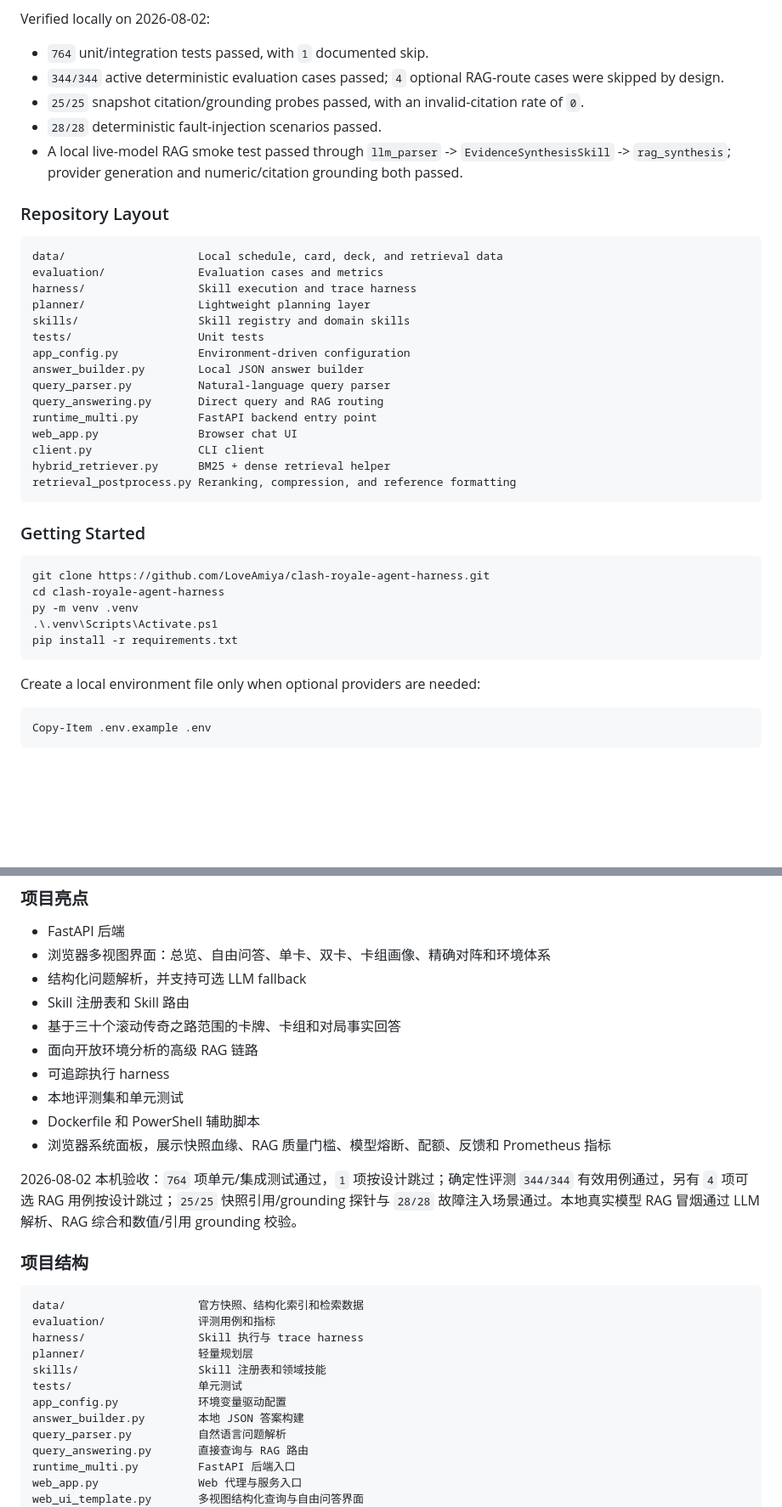
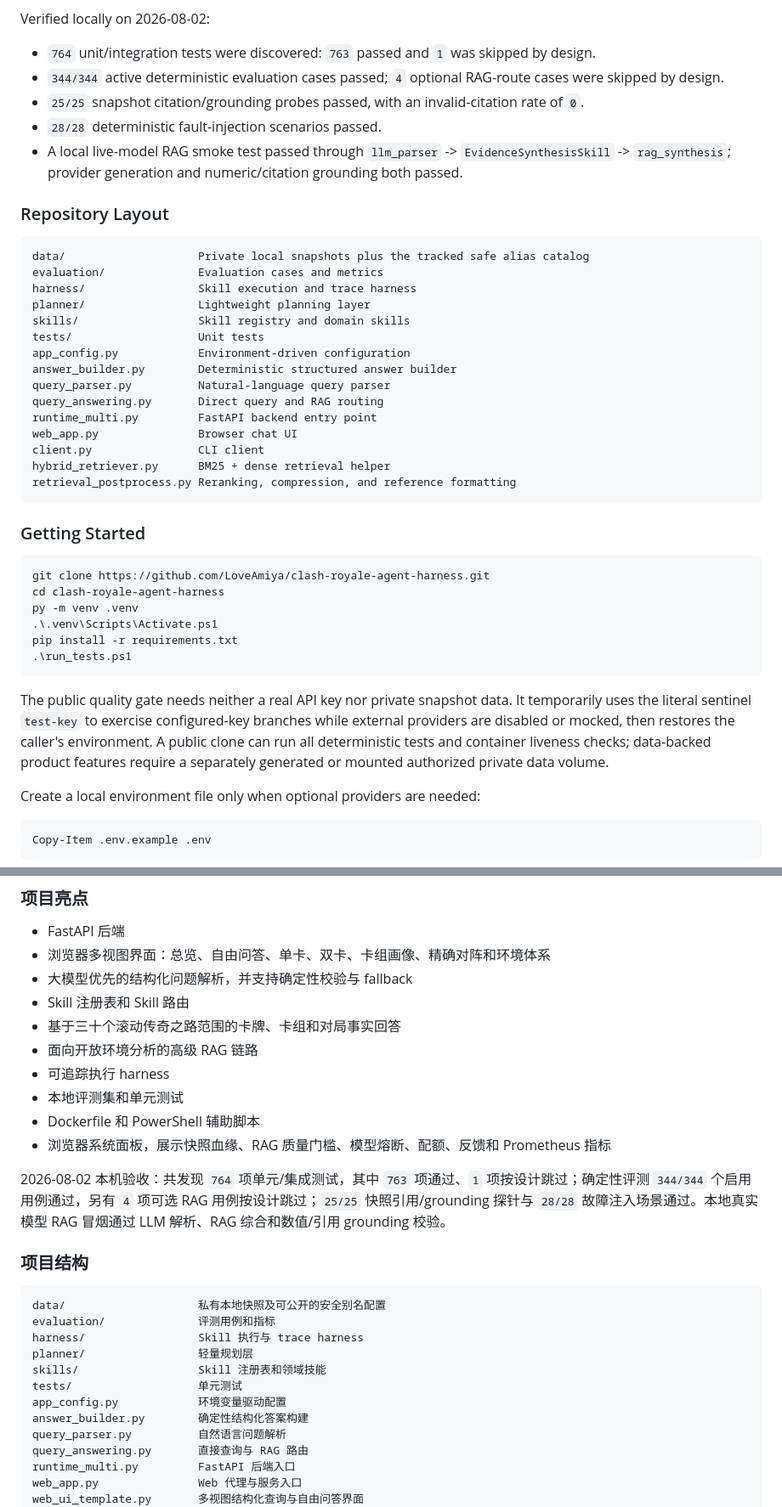
Before and after one commit to LoveAmiya/clash-royale-agent-harness, a Markdown page: README.md, 2 parts joined by grey strips. Shown at 85% size. GitHub-like rendering; blank space fills up the shorter version.

Commit message:
docs: align startup guide with public data boundaries

````diff
--- a/README.md
+++ b/README.md
@@ -50,7 +50,7 @@ single-snapshot compatibility path.
 
 Verified locally on 2026-08-02:
 
-- `764` unit/integration tests passed, with `1` documented skip.
+- `764` unit/integration tests were discovered: `763` passed and `1` was skipped by design.
 - `344/344` active deterministic evaluation cases passed; `4` optional RAG-route cases were skipped by design.
 - `25/25` snapshot citation/grounding probes passed, with an invalid-citation rate of `0`.
 - `28/28` deterministic fault-injection scenarios passed.
@@ -59,14 +59,14 @@ Verified locally on 2026-08-02:
 ### Repository Layout
 
 ```text
-data/                    Local schedule, card, deck, and retrieval data
+data/                    Private local snapshots plus the tracked safe alias catalog
 evaluation/              Evaluation cases and metrics
 harness/                 Skill execution and trace harness
 planner/                 Lightweight planning layer
 skills/                  Skill registry and domain skills
 tests/                   Unit tests
 app_config.py            Environment-driven configuration
-answer_builder.py        Local JSON answer builder
+answer_builder.py        Deterministic structured answer builder
 query_parser.py          Natural-language query parser
 query_answering.py       Direct query and RAG routing
 runtime_multi.py         FastAPI backend entry point
@@ -84,7 +84,15 @@ cd clash-royale-agent-harness
 py -m venv .venv
 .\.venv\Scripts\Activate.ps1
 pip install -r requirements.txt
+.\run_tests.ps1
 ```
+
+The public quality gate needs neither a real API key nor private snapshot data.
+It temporarily uses the literal sentinel `test-key` to exercise configured-key
+branches while external providers are disabled or mocked, then restores the
+caller's environment. A public clone can run all deterministic tests and
+container liveness checks; data-backed product features require a separately
+generated or mounted authorized private data volume.
 
 Create a local environment file only when optional providers are needed:
 
@@ -545,7 +554,7 @@ Clash Royale Agent Harness 是一个基于 FastAPI 的《皇室战争》官方
 
 - FastAPI 后端
 - 浏览器多视图界面：总览、自由问答、单卡、双卡、卡组画像、精确对阵和环境体系
-- 结构化问题解析，并支持可选 LLM fallback
+- 大模型优先的结构化问题解析，并支持确定性校验与 fallback
 - Skill 注册表和 Skill 路由
 - 基于三十个滚动传奇之路范围的卡牌、卡组和对局事实回答
 - 面向开放环境分析的高级 RAG 链路
@@ -554,19 +563,19 @@ Clash Royale Agent Harness 是一个基于 FastAPI 的《皇室战争》官方
 - Dockerfile 和 PowerShell 辅助脚本
 - 浏览器系统面板，展示快照血缘、RAG 质量门槛、模型熔断、配额、反馈和 Prometheus 指标
 
-2026-08-02 本机验收：`764` 项单元/集成测试通过，`1` 项按设计跳过；确定性评测 `344/344` 有效用例通过，另有 `4` 项可选 RAG 用例按设计跳过；`25/25` 快照引用/grounding 探针与 `28/28` 故障注入场景通过。本地真实模型 RAG 冒烟通过 LLM 解析、RAG 综合和数值/引用 grounding 校验。
+2026-08-02 本机验收：共发现 `764` 项单元/集成测试，其中 `763` 项通过、`1` 项按设计跳过；确定性评测 `344/344` 个启用用例通过，另有 `4` 项可选 RAG 用例按设计跳过；`25/25` 快照引用/grounding 探针与 `28/28` 故障注入场景通过。本地真实模型 RAG 冒烟通过 LLM 解析、RAG 综合和数值/引用 grounding 校验。
 
 ### 项目结构
 
 ```text
-data/                    官方快照、结构化索引和检索数据
+data/                    私有本地快照及可公开的安全别名配置
 evaluation/              评测用例和指标
 harness/                 Skill 执行与 trace harness
 planner/                 轻量规划层
 skills/                  Skill 注册表和领域技能
 tests/                   单元测试
 app_config.py            环境变量驱动配置
-answer_builder.py        本地 JSON 答案构建
+answer_builder.py        确定性结构化答案构建
 query_parser.py          自然语言问题解析
 query_answering.py       直接查询与 RAG 路由
 runtime_multi.py         FastAPI 后端入口
````
Also changed, not shown: other parts of README.md (+14 -4 lines), 00_START_HERE.md (+36 -1 lines).
